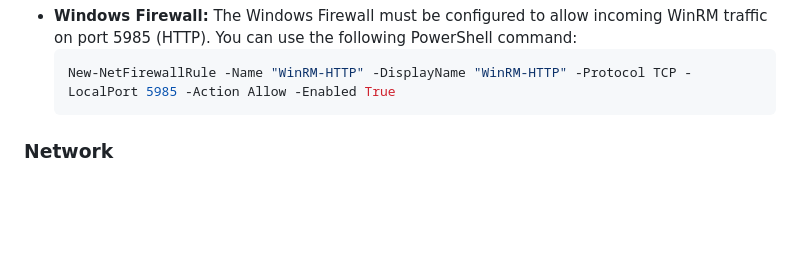
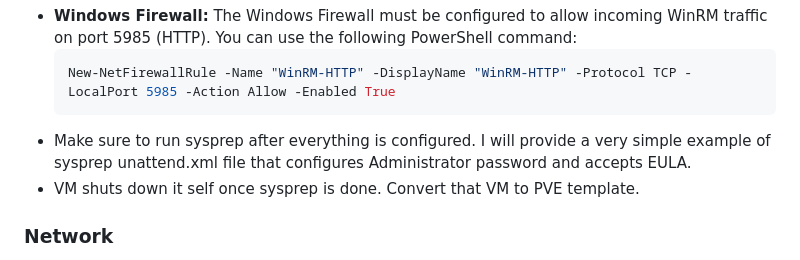
Before and after one commit to RobertLukan/proxmox-guestos-customization, a Markdown page: README.md, the part around the change. GitHub-like rendering; blank space fills up the shorter version.

````diff
--- a/README.md
+++ b/README.md
@@ -64,7 +64,8 @@ You need a prepared Windows Server VM template in Proxmox. This template is cruc
     ```powershell
     New-NetFirewallRule -Name "WinRM-HTTP" -DisplayName "WinRM-HTTP" -Protocol TCP -LocalPort 5985 -Action Allow -Enabled True
     ```
-
+-   Make sure to run sysprep after everything is configured. I will provide a very simple example of sysprep unattend.xml file that configures Administrator password and accepts EULA.
+-   VM shuts down it self once sysprep is done. Convert that VM to PVE template.
 ### Network
 -   **DHCP Server:** You need a DHCP server on the network that you will use for the temporary WinRM connection (the network of your `TEMP_BRIDGE`). The cloned VMs will rely on this to get their initial IP address.
 -   **Application Host Network:** The server/VM where this Flask application is running must have a network interface in the same subnet as the temporary WinRM network. This is necessary for the application to be able to connect to the guest VMs. It can be hosted on a DHCP server.
````
